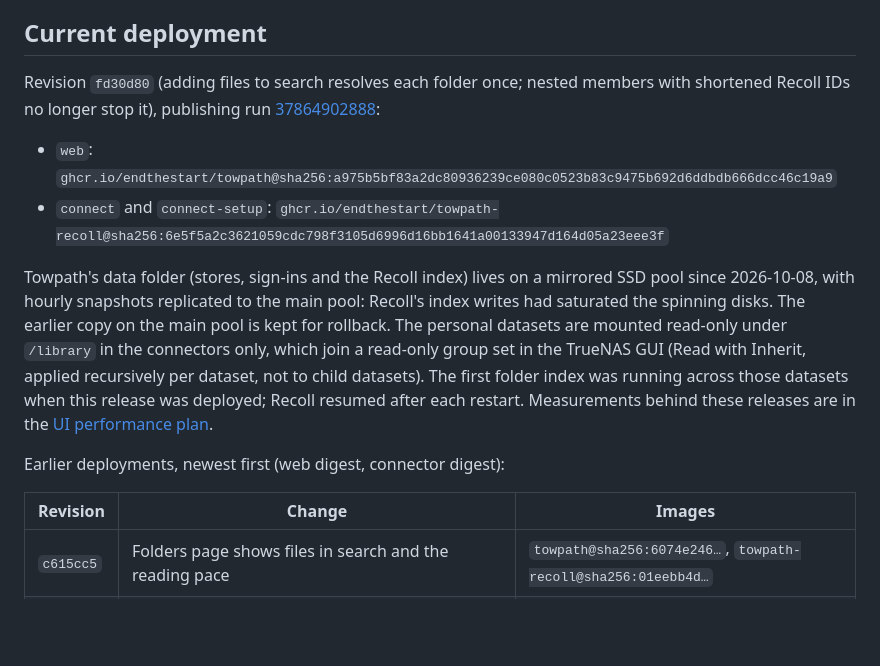
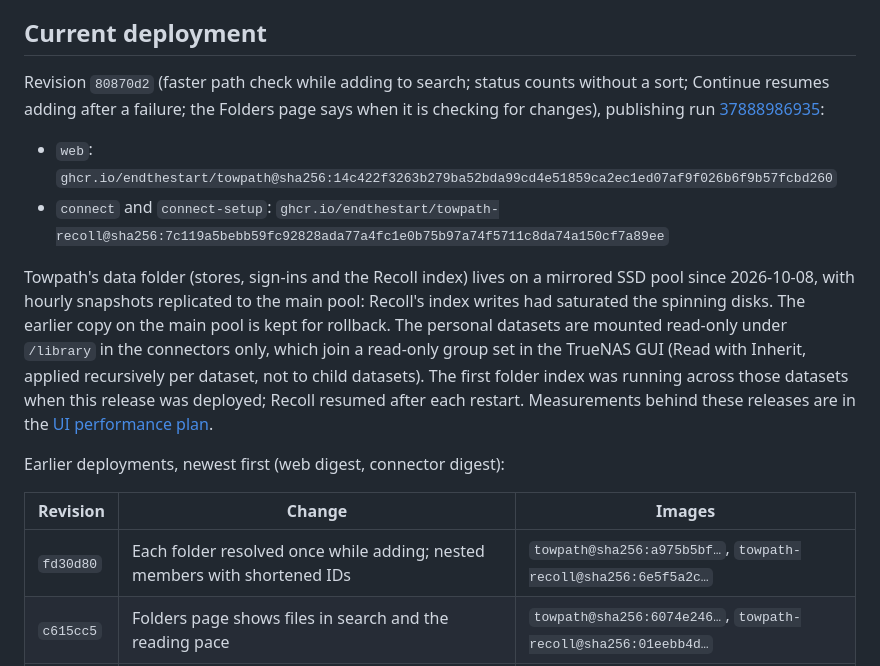
Before and after one commit to endthestart/towpath, a Markdown page: docs/setup/hub.md, the part around the change. GitHub-like rendering; blank space fills up the shorter version.

Commit message:
Record the 80870d2 deployment on Hub

```diff
--- a/docs/setup/hub.md
+++ b/docs/setup/hub.md
@@ -6,12 +6,12 @@ a time; there is no Friday deadline.
 
 ## Current deployment
 
-Revision `fd30d80` (adding files to search resolves each folder once; nested members with shortened Recoll
-IDs no longer stop it), publishing run
-[37864902888](https://github.com/endthestart/towpath/actions/runs/37864902888):
+Revision `80870d2` (faster path check while adding to search; status counts without a sort; Continue resumes
+adding after a failure; the Folders page says when it is checking for changes), publishing run
+[37888986935](https://github.com/endthestart/towpath/actions/runs/37888986935):
 
-- `web`: `ghcr.io/endthestart/towpath@sha256:a975b5bf83a2dc80936239ce080c0523b83c9475b692d6ddbdb666dcc46c19a9`
-- `connect` and `connect-setup`: `ghcr.io/endthestart/towpath-recoll@sha256:6e5f5a2c3621059cdc798f3105d6996d16bb1641a00133947d164d05a23eee3f`
+- `web`: `ghcr.io/endthestart/towpath@sha256:14c422f3263b279ba52bda99cd4e51859ca2ec1ed07af9f026b6f9b57fcbd260`
+- `connect` and `connect-setup`: `ghcr.io/endthestart/towpath-recoll@sha256:7c119a5bebb59fc92828ada77a4fc1e0b75b97a74f5711c8da74a150cf7a89ee`
 
 Towpath's data folder (stores, sign-ins and the Recoll index) lives on a mirrored SSD pool since 2026-10-08,
 with hourly snapshots replicated to the main pool: Recoll's index writes had saturated the spinning disks. The
@@ -26,6 +26,7 @@ Earlier deployments, newest first (web digest, connector digest):
 
 | Revision | Change | Images |
 | --- | --- | --- |
+| `fd30d80` | Each folder resolved once while adding; nested members with shortened IDs | `towpath@sha256:a975b5bf…`, `towpath-recoll@sha256:6e5f5a2c…` |
 | `c615cc5` | Folders page shows files in search and the reading pace | `towpath@sha256:6074e246…`, `towpath-recoll@sha256:01eebb4d…` |
 | `339f3b3` | Live panels with htmx | `towpath@sha256:7b3acc35…`, `towpath-recoll@sha256:4e19ce4a…` |
 | `c8f1284` | Index batches of 512 MB by default (a setting) | `towpath@sha256:9d59c584…`, `towpath-recoll@sha256:eb418795…` |
```
